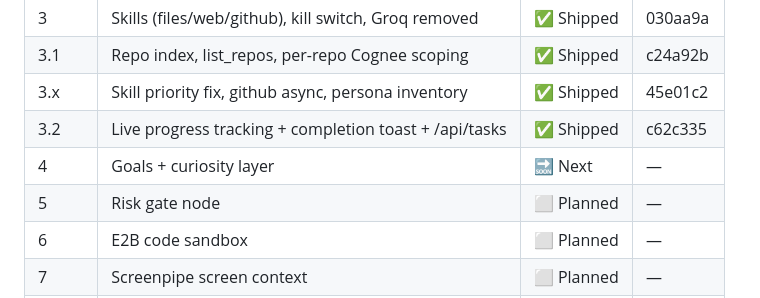
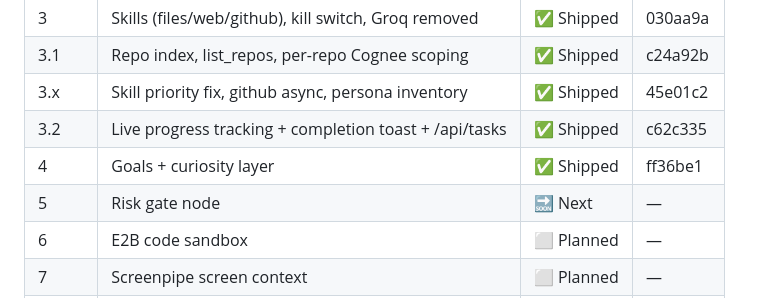
Before and after one commit to bhavya-analytics-ai/truman, a Markdown page: UPGRADE_PLAN.md, the part around the change. GitHub-like rendering.

Commit message:
docs: mark Phase 4 shipped, Phase 5 as next in upgrade plan

```diff
--- a/UPGRADE_PLAN.md
+++ b/UPGRADE_PLAN.md
@@ -53,8 +53,8 @@ Memory Stack (5 tiers):
 | 3.1 | Repo index, list_repos, per-repo Cognee scoping | ✅ Shipped | c24a92b |
 | 3.x | Skill priority fix, github async, persona inventory | ✅ Shipped | 45e01c2 |
 | 3.2 | Live progress tracking + completion toast + /api/tasks | ✅ Shipped | c62c335 |
-| 4 | Goals + curiosity layer | 🔜 Next | — |
-| 5 | Risk gate node | ⬜ Planned | — |
+| 4 | Goals + curiosity layer | ✅ Shipped | ff36be1 |
+| 5 | Risk gate node | 🔜 Next | — |
 | 6 | E2B code sandbox | ⬜ Planned | — |
 | 7 | Screenpipe screen context | ⬜ Planned | — |
 | 8 | Mac bridge (local actions) | ⬜ Planned | — |
```
